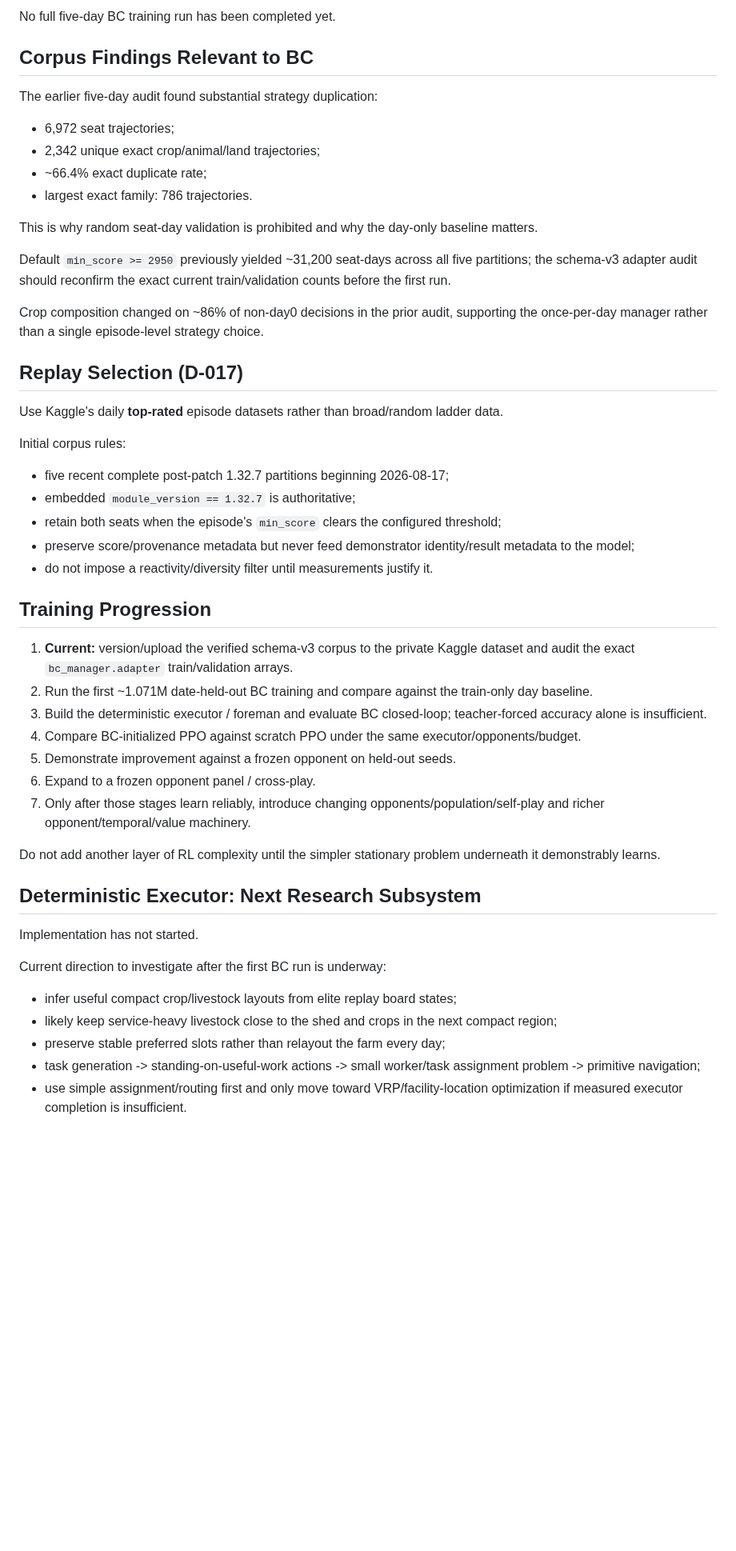
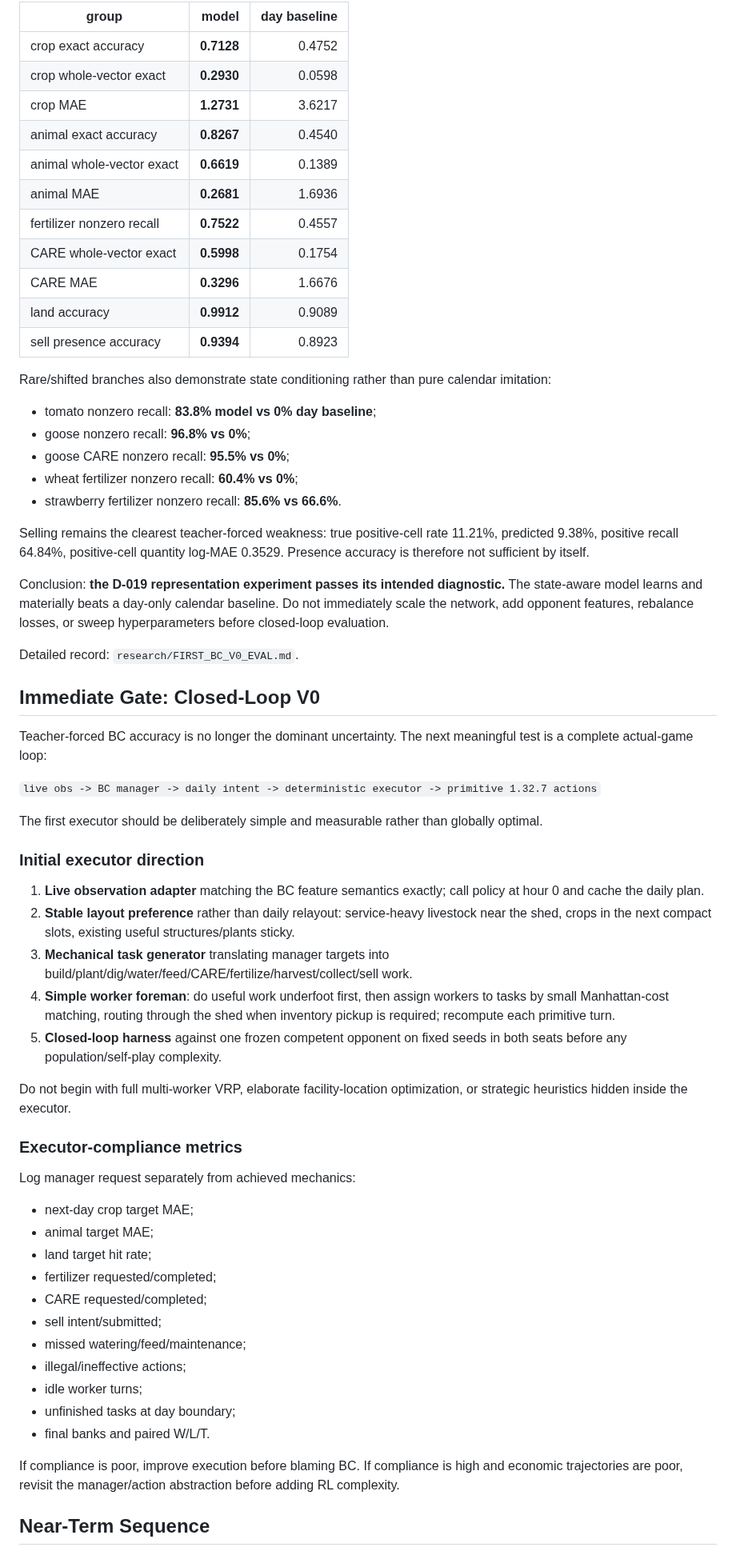
Before and after one commit to BillXu21/Kaggriculture, a Markdown page: CURRENT_STATE.md, the part around one of its changes. Shown at 80% size. Rendered like a GitHub page; blank space fills up the shorter version.

Commit message:
Advance current state through first BC evaluation

```diff
--- a/CURRENT_STATE.md
+++ b/CURRENT_STATE.md
@@ -136,54 +106,67 @@ Default data protocol:
 
-No full five-day BC training run has been completed yet.
+| group | model | day baseline |
+| --- | ---: | ---: |
+| crop exact accuracy | **0.7128** | 0.4752 |
+| crop whole-vector exact | **0.2930** | 0.0598 |
+| crop MAE | **1.2731** | 3.6217 |
+| animal exact accuracy | **0.8267** | 0.4540 |
+| animal whole-vector exact | **0.6619** | 0.1389 |
+| animal MAE | **0.2681** | 1.6936 |
+| fertilizer nonzero recall | **0.7522** | 0.4557 |
+| CARE whole-vector exact | **0.5998** | 0.1754 |
+| CARE MAE | **0.3296** | 1.6676 |
+| land accuracy | **0.9912** | 0.9089 |
+| sell presence accuracy | **0.9394** | 0.8923 |
 
-## Corpus Findings Relevant to BC
+Rare/shifted branches also demonstrate state conditioning rather than pure calendar imitation:
 
-The earlier five-day audit found substantial strategy duplication:
+- tomato nonzero recall: **83.8% model vs 0% day baseline**;
+- goose nonzero recall: **96.8% vs 0%**;
+- goose CARE nonzero recall: **95.5% vs 0%**;
+- wheat fertilizer nonzero recall: **60.4% vs 0%**;
+- strawberry fertilizer nonzero recall: **85.6% vs 66.6%**.
 
-- 6,972 seat trajectories;
-- 2,342 unique exact crop/animal/land trajectories;
-- ~66.4% exact duplicate rate;
-- largest exact family: 786 trajectories.
+Selling remains the clearest teacher-forced weakness: true positive-cell rate 11.21%, predicted 9.38%, positive recall 64.84%, positive-cell quantity log-MAE 0.3529. Presence accuracy is therefore not sufficient by itself.
 
-This is why random seat-day validation is prohibited and why the day-only baseline matters.
+Conclusion: **the D-019 representation experiment passes its intended diagnostic.** The state-aware model learns and materially beats a day-only calendar baseline. Do not immediately scale the network, add opponent features, rebalance losses, or sweep hyperparameters before closed-loop evaluation.
 
-Default `min_score >= 2950` previously yielded ~31,200 seat-days across all five partitions; the schema-v3 adapter audit should reconfirm the exact current train/validation counts before the first run.
+Detailed record: `research/FIRST_BC_V0_EVAL.md`.
 
-Crop composition changed on ~86% of non-day0 decisions in the prior audit, supporting the once-per-day manager rather than a single episode-level strategy choice.
+## Immediate Gate: Closed-Loop V0
 
-## Replay Selection (D-017)
+Teacher-forced BC accuracy is no longer the dominant uncertainty. The next meaningful test is a complete actual-game loop:
 
-Use Kaggle's daily **top-rated** episode datasets rather than broad/random ladder data.
+`live obs -> BC manager -> daily intent -> deterministic executor -> primitive 1.32.7 actions`
 
-Initial corpus rules:
+The first executor should be deliberately simple and measurable rather than globally optimal.
 
-- five recent complete post-patch 1.32.7 partitions beginning 2026-08-17;
-- embedded `module_version == 1.32.7` is authoritative;
-- retain both seats when the episode's `min_score` clears the configured threshold;
-- preserve score/provenance metadata but never feed demonstrator identity/result metadata to the model;
-- do not impose a reactivity/diversity filter until measurements justify it.
+### Initial executor direction
 
-## Training Progression
+1. **Live observation adapter** matching the BC feature semantics exactly; call policy at hour 0 and cache the daily plan.
+2. **Stable layout preference** rather than daily relayout: service-heavy livestock near the shed, crops in the next compact slots, existing useful structures/plants sticky.
+3. **Mechanical task generator** translating manager targets into build/plant/dig/water/feed/CARE/fertilize/harvest/collect/sell work.
+4. **Simple worker foreman**: do useful work underfoot first, then assign workers to tasks by small Manhattan-cost matching, routing through the shed when inventory pickup is required; recompute each primitive turn.
+5. **Closed-loop harness** against one frozen competent opponent on fixed seeds in both seats before any population/self-play complexity.
 
-1. **Current:** version/upload the verified schema-v3 corpus to the private Kaggle dataset and audit the exact `bc_manager.adapter` train/validation arrays.
-2. Run the first ~1.071M date-held-out BC training and compare against the train-only day baseline.
-3. Build the deterministic executor / foreman and evaluate BC closed-loop; teacher-forced accuracy alone is insufficient.
-4. Compare BC-initialized PPO against scratch PPO under the same executor/opponents/budget.
-5. Demonstrate improvement against a frozen opponent on held-out seeds.
-6. Expand to a frozen opponent panel / cross-play.
-7. Only after those stages learn reliably, introduce changing opponents/population/self-play and richer opponent/temporal/value machinery.
+Do not begin with full multi-worker VRP, elaborate facility-location optimization, or strategic heuristics hidden inside the executor.
 
-Do not add another layer of RL complexity until the simpler stationary problem underneath it demonstrably learns.
+### Executor-compliance metrics
 
-## Deterministic Executor: Next Research Subsystem
+Log manager request separately from achieved mechanics:
 
-Implementation has not started.
+- next-day crop target MAE;
+- animal target MAE;
+- land target hit rate;
+- fertilizer requested/completed;
+- CARE requested/completed;
+- sell intent/submitted;
+- missed watering/feed/maintenance;
+- illegal/ineffective actions;
+- idle worker turns;
+- unfinished tasks at day boundary;
+- final banks and paired W/L/T.
 
-Current direction to investigate after the first BC run is underway:
+If compliance is poor, improve execution before blaming BC. If compliance is high and economic trajectories are poor, revisit the manager/action abstraction before adding RL complexity.
 
-- infer useful compact crop/livestock layouts from elite replay board states;
-- likely keep service-heavy livestock close to the shed and crops in the next compact region;
-- preserve stable preferred slots rather than relayout the farm every day;
-- task generation -> standing-on-useful-work actions -> small worker/task assignment problem -> primitive navigation;
-- use simple assignment/routing first and only move toward VRP/facility-location optimization if measured executor completion is insufficient.
+## Near-Term Sequence
 
```
Also changed, not shown: other parts of CURRENT_STATE.md (+66 -119 lines).
